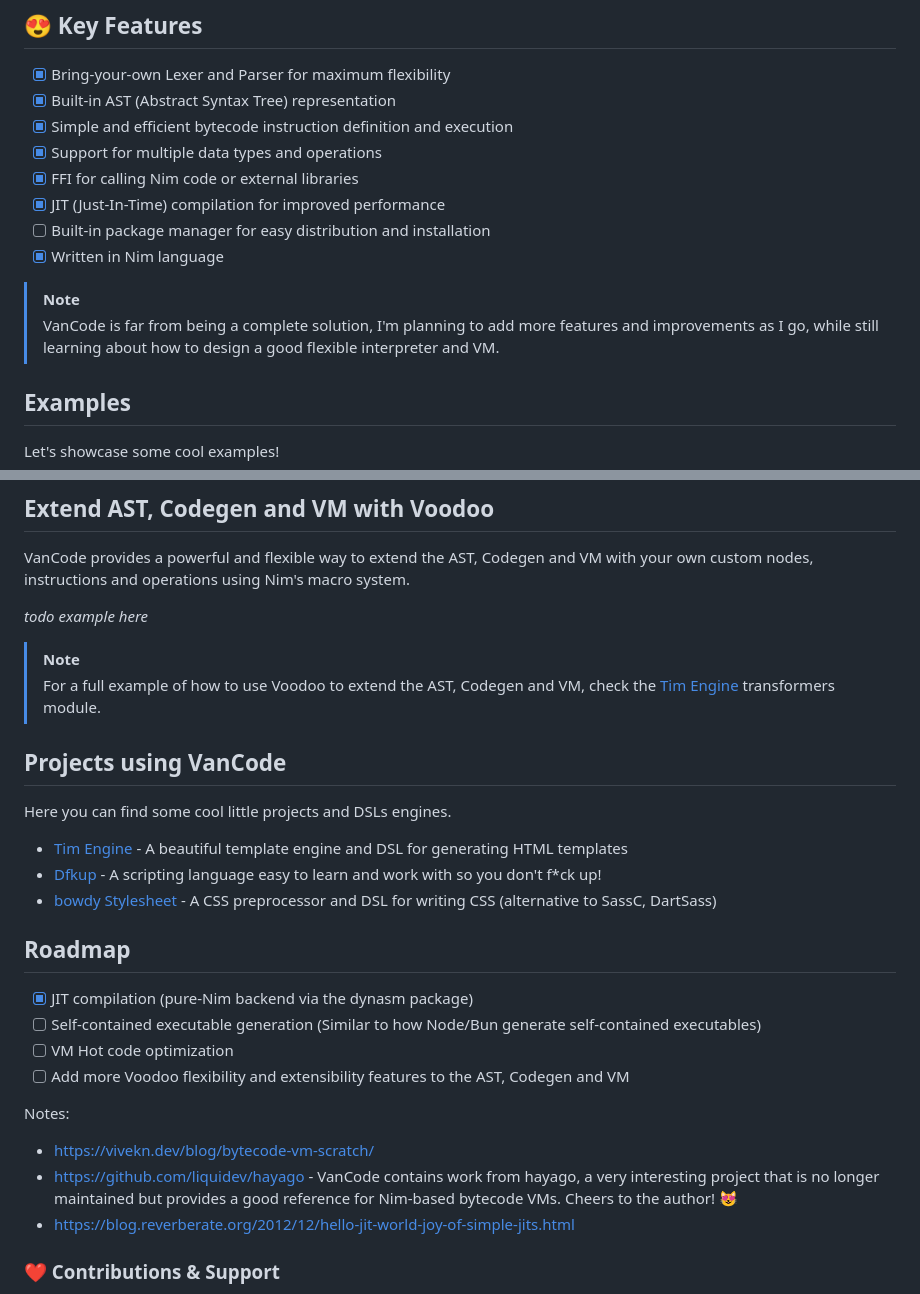
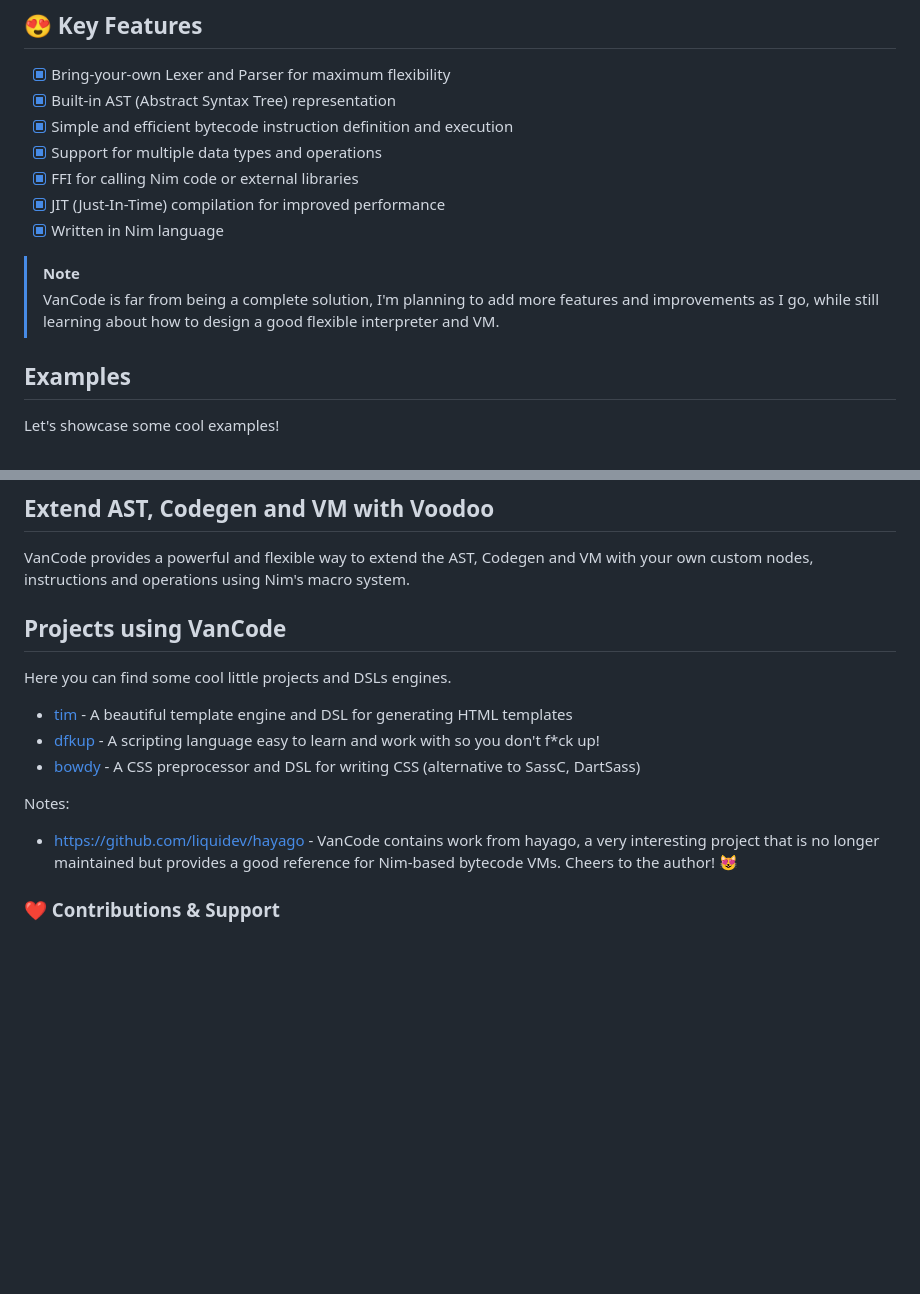
Before and after one commit to openpeeps/vancode, a Markdown page: README.md, 2 parts joined by grey strips. GitHub-like rendering; blank space fills up the shorter version.

Commit message:
update readme
Signed-off-by: George Lemon <georgelemon@protonmail.com>

```diff
--- a/README.md
+++ b/README.md
@@ -26,11 +26,11 @@ It's also pretty flexible so you can easily extend it with your own custom nodes
 - [x] Support for multiple data types and operations
 - [x] FFI for calling Nim code or external libraries
 - [x] JIT (Just-In-Time) compilation for improved performance
-- [ ] Built-in package manager for easy distribution and installation
 - [x] Written in Nim language
 
 > [!NOTE]
-> VanCode is far from being a complete solution, I'm planning to add more features and improvements as I go, while still learning about how to design a good flexible interpreter and VM.
+> VanCode is far from being a complete solution, I'm planning to add more features and
+> improvements as I go, while still learning about how to design a good flexible interpreter and VM.
 
 ## Examples
 Let's showcase some cool examples!
@@ -114,29 +114,16 @@ VanCode's VM comes with a set of prebuilt instructions for executing the bytecod
 ## Extend AST, Codegen and VM with Voodoo
 VanCode provides a powerful and flexible way to extend the AST, Codegen and VM with your own custom nodes, instructions and operations using Nim's macro system.
 
-_todo example here_
-
-
-> [!NOTE]
-> For a full example of how to use Voodoo to extend the AST, Codegen and VM, check the [Tim Engine](https://github.com/openpeeps/tim/blob/main/src/tim/engine/transformers.nim) transformers module.
 
 ## Projects using VanCode
 Here you can find some cool little projects and DSLs engines.
 
-- [Tim Engine](https://github.com/openpeeps/tim) - A beautiful template engine and DSL for generating HTML templates
-- [Dfkup](https://github.com/dfkup/dfkup) - A scripting language easy to learn and work with so you don't f*ck up!
-- [bowdy Stylesheet](https://github.com/openpeeps/bowdy) - A CSS preprocessor and DSL for writing CSS (alternative to SassC, DartSass)
-
-## Roadmap
-- [x] JIT compilation (pure-Nim backend via the dynasm package)
-- [ ] Self-contained executable generation (Similar to how Node/Bun generate self-contained executables)
-- [ ] VM Hot code optimization
-- [ ] Add more Voodoo flexibility and extensibility features to the AST, Codegen and VM
+- [tim](https://github.com/openpeeps/tim) - A beautiful template engine and DSL for generating HTML templates
+- [dfkup](https://github.com/dfkup/dfkup) - A scripting language easy to learn and work with so you don't f*ck up!
+- [bowdy](https://github.com/openpeeps/bowdy) - A CSS preprocessor and DSL for writing CSS (alternative to SassC, DartSass)
 
 Notes:
-- https://vivekn.dev/blog/bytecode-vm-scratch/
 - https://github.com/liquidev/hayago - VanCode contains work from hayago, a very interesting project that is no longer maintained but provides a good reference for Nim-based bytecode VMs. Cheers to the author! 😻
-- https://blog.reverberate.org/2012/12/hello-jit-world-joy-of-simple-jits.html
 
 ### ❤ Contributions & Support
 - 🐛 Found a bug? [Create a new Issue](https://github.com/openpeeps/vancode/issues)
```
